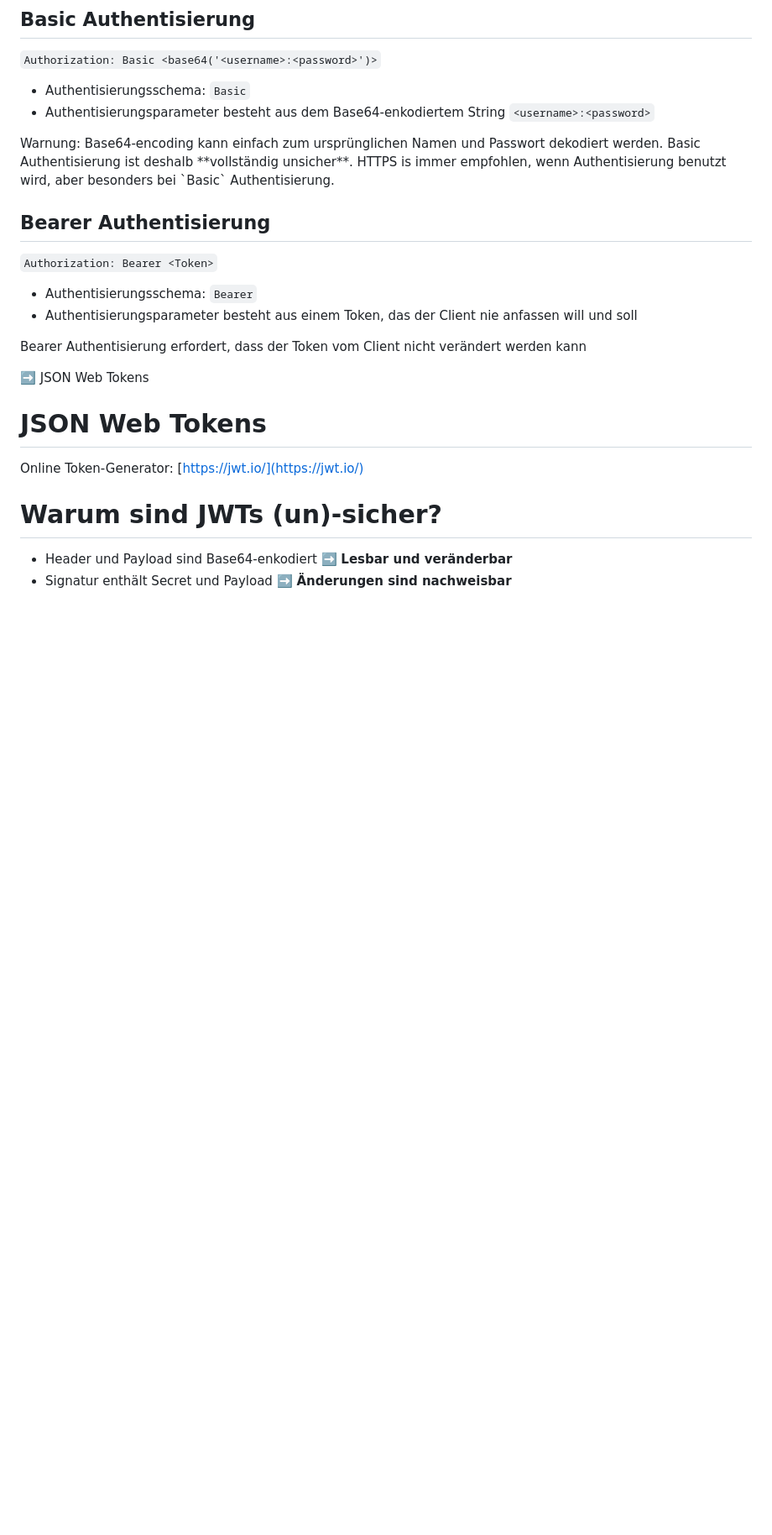
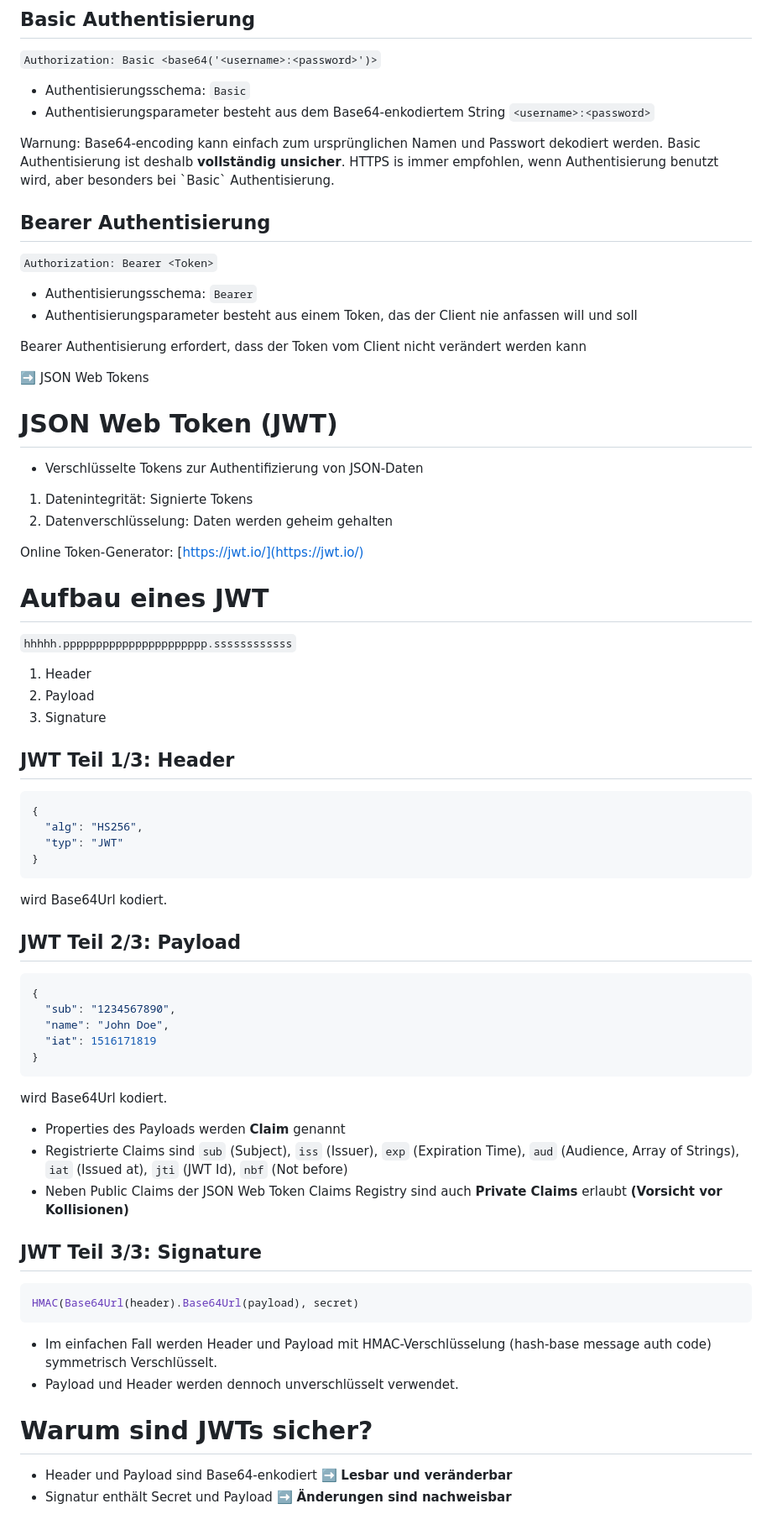
Before and after one commit to andreasnicklaus/webdev-presentation, a Markdown page: presentation.md, the part around the change printed below. Shown: that part at 84% size. GitHub-like rendering; blank space fills up the shorter version.

````diff
--- a/presentation.md
+++ b/presentation.md
@@ -221,7 +221,7 @@ Hier werden 2 Authentisierungsschemas vorgestellt, es gibt aber noch mehr:
 - Authentisierungsparameter besteht aus dem Base64-enkodiertem String `<username>:<password>`
 
 <div style="background-color: #ff4400aa; border: solid 6px #ff4400; padding: 10px 20px; margin: 10px 0; border-radius: 10px;">
-  <span style="color: white;">Warnung: Base64-encoding kann einfach zum ursprünglichen Namen und Passwort dekodiert werden. Basic Authentisierung ist deshalb **vollständig unsicher**. HTTPS is immer empfohlen, wenn Authentisierung benutzt wird, aber besonders bei `Basic` Authentisierung.</span>
+  <span style="color: white;">Warnung: Base64-encoding kann einfach zum ursprünglichen Namen und Passwort dekodiert werden. Basic Authentisierung ist deshalb <b>vollständig unsicher</b>. HTTPS is immer empfohlen, wenn Authentisierung benutzt wird, aber besonders bei `Basic` Authentisierung.</span>
 </div>
 
 <!--
@@ -240,13 +240,61 @@ Bearer Authentisierung erfordert, dass der Token vom Client nicht verändert wer
 <!-- TODO: Beispiele: User-ID als Token, Token 0001, Youtube Video IDs -->
 :arrow_right: JSON Web Tokens
 
-# JSON Web Tokens
+# JSON Web Token (JWT)
 
 <!-- TODO: compare to Toennissen's slides -->
 
+- Verschlüsselte Tokens zur Authentifizierung von JSON-Daten
+
+1. Datenintegrität: Signierte Tokens
+2. Datenverschlüsselung: Daten werden geheim gehalten
+
 Online Token-Generator: [https://jwt.io/](https://jwt.io/)
 
-# Warum sind JWTs (un)-sicher?
+# Aufbau eines JWT
+
+`hhhhh.pppppppppppppppppppppp.ssssssssssss`
+
+1. Header
+2. Payload
+3. Signature
+
+## JWT Teil 1/3: Header
+
+```json
+{
+  "alg": "HS256",
+  "typ": "JWT"
+}
+```
+wird Base64Url kodiert.
+
+## JWT Teil 2/3: Payload
+
+```json
+{
+  "sub": "1234567890",
+  "name": "John Doe",
+  "iat": 1516171819
+}
+```
+wird Base64Url kodiert.
+
+- Properties des Payloads werden **Claim** genannt
+- Registrierte Claims sind `sub` (Subject), `iss` (Issuer), `exp` (Expiration Time), `aud` (Audience, Array of Strings), `iat` (Issued at), `jti` (JWT Id), `nbf` (Not before)
+- Neben Public Claims der JSON Web Token Claims Registry sind auch
+**Private Claims** erlaubt **(Vorsicht vor Kollisionen)**
+
+## JWT Teil 3/3: Signature
+
+```js
+HMAC(Base64Url(header).Base64Url(payload), secret)
+```
+
+- Im einfachen Fall werden Header und Payload mit HMAC-Verschlüsselung (hash-base message auth code) symmetrisch Verschlüsselt.
+- Payload und Header werden dennoch unverschlüsselt verwendet.
+
+# Warum sind JWTs sicher?
 
 - Header und Payload sind Base64-enkodiert :arrow_right: **Lesbar und veränderbar**
 - Signatur enthält Secret und Payload :arrow_right: **Änderungen sind nachweisbar**
````
Also changed, not shown: other parts of presentation.md (+68 -4 lines).
